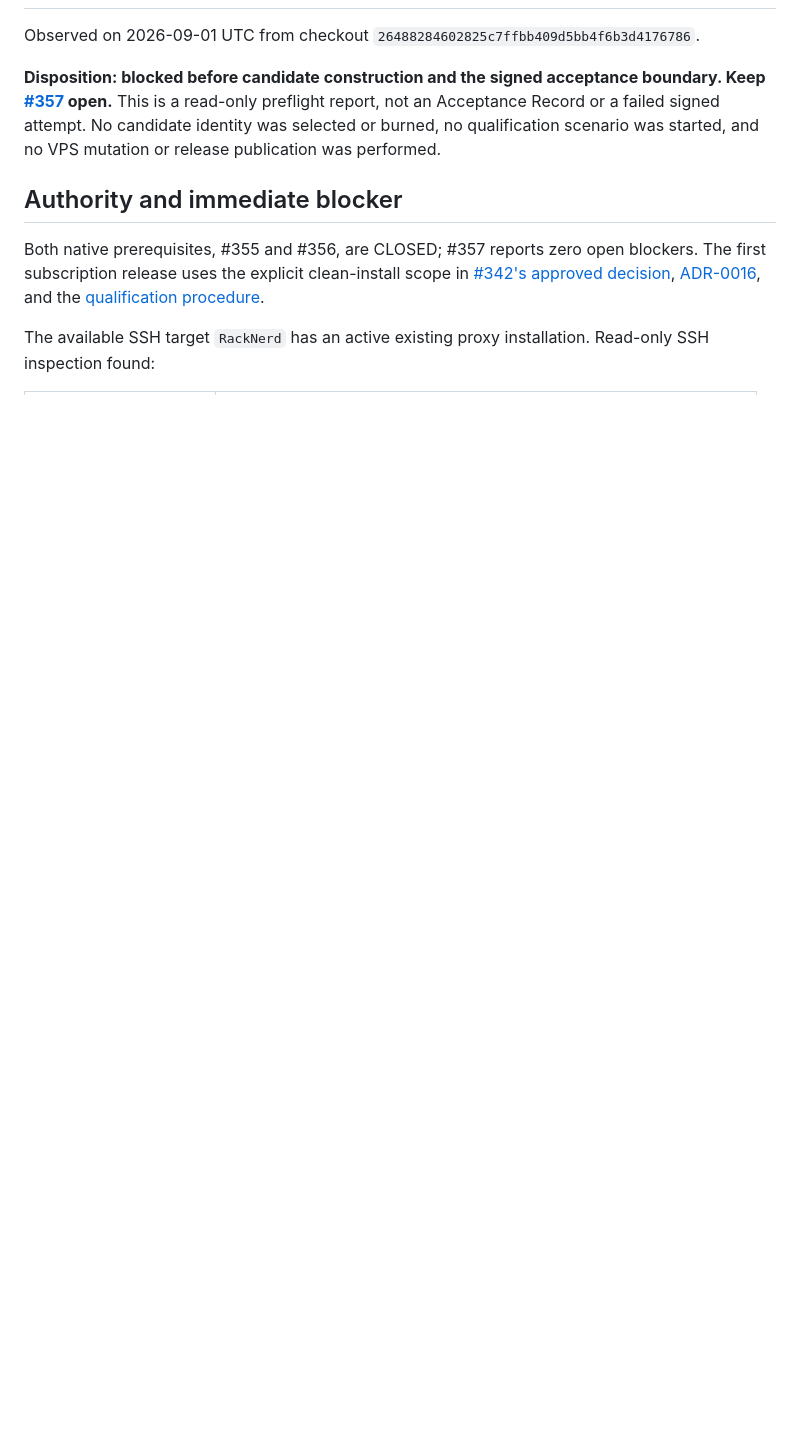
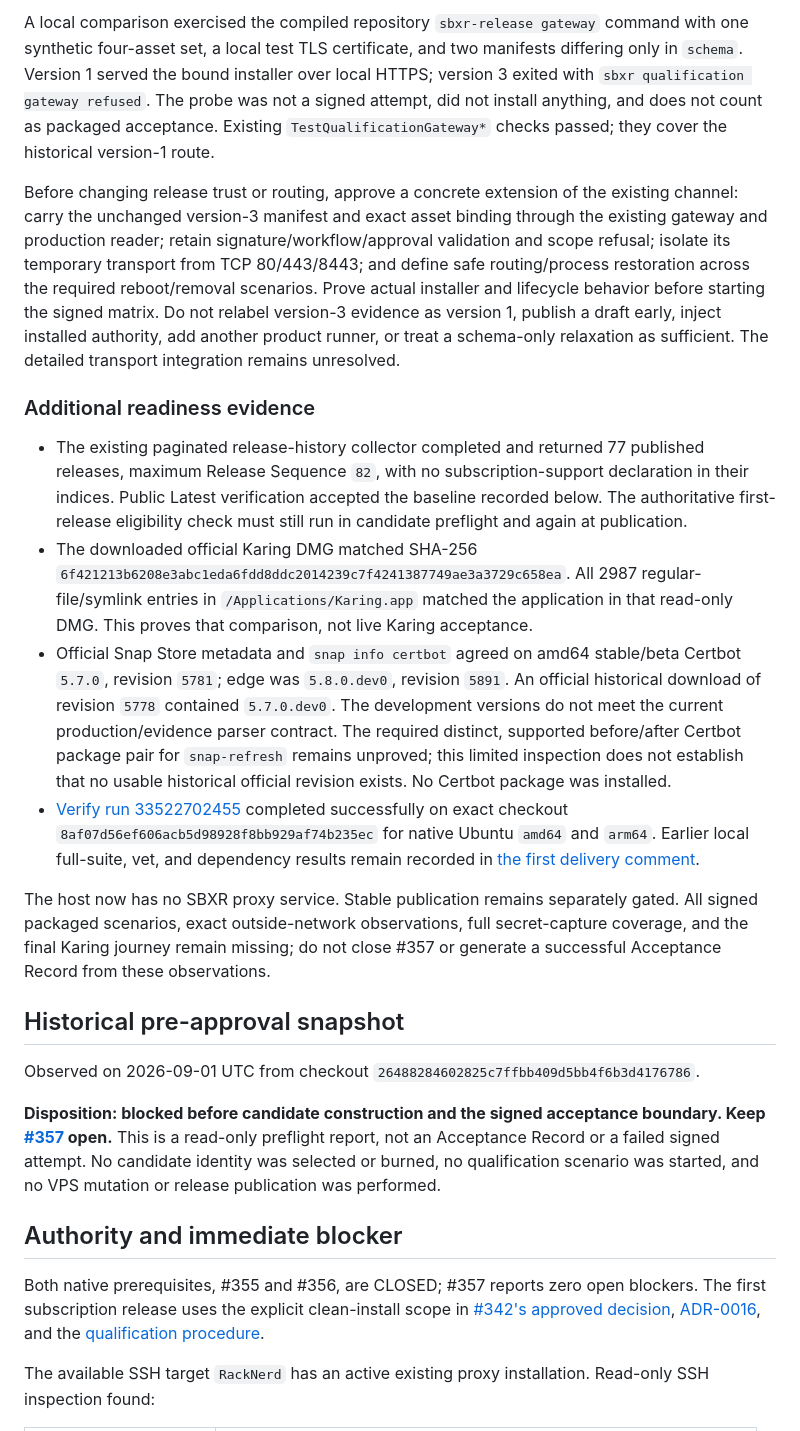
Before and after one commit to albertloky/SBXR, a Markdown page: docs/acceptance/357-qualification-preflight.md, the part around one of its changes. GitHub-like rendering; blank space fills up the shorter version.

Commit message:
docs: record approved removal and qualification transport gap (#357)

```diff
--- a/docs/acceptance/357-qualification-preflight.md
+++ b/docs/acceptance/357-qualification-preflight.md
@@ -2,3 +21,17 @@
+A local comparison exercised the compiled repository `sbxr-release gateway` command with one synthetic four-asset set, a local test TLS certificate, and two manifests differing only in `schema`. Version 1 served the bound installer over local HTTPS; version 3 exited with `sbxr qualification gateway refused`. The probe was not a signed attempt, did not install anything, and does not count as packaged acceptance. Existing `TestQualificationGateway*` checks passed; they cover the historical version-1 route.
+
+Before changing release trust or routing, approve a concrete extension of the existing channel: carry the unchanged version-3 manifest and exact asset binding through the existing gateway and production reader; retain signature/workflow/approval validation and scope refusal; isolate its temporary transport from TCP 80/443/8443; and define safe routing/process restoration across the required reboot/removal scenarios. Prove actual installer and lifecycle behavior before starting the signed matrix. Do not relabel version-3 evidence as version 1, publish a draft early, inject installed authority, add another product runner, or treat a schema-only relaxation as sufficient. The detailed transport integration remains unresolved.
+
+### Additional readiness evidence
+
+- The existing paginated release-history collector completed and returned 77 published releases, maximum Release Sequence `82`, with no subscription-support declaration in their indices. Public Latest verification accepted the baseline recorded below. The authoritative first-release eligibility check must still run in candidate preflight and again at publication.
+- The downloaded official Karing DMG matched SHA-256 `6f421213b6208e3abc1eda6fdd8ddc2014239c7f4241387749ae3a3729c658ea`. All 2987 regular-file/symlink entries in `/Applications/Karing.app` matched the application in that read-only DMG. This proves that comparison, not live Karing acceptance.
+- Official Snap Store metadata and `snap info certbot` agreed on amd64 stable/beta Certbot `5.7.0`, revision `5781`; edge was `5.8.0.dev0`, revision `5891`. An official historical download of revision `5778` contained `5.7.0.dev0`. The development versions do not meet the current production/evidence parser contract. The required distinct, supported before/after Certbot package pair for `snap-refresh` remains unproved; this limited inspection does not establish that no usable historical official revision exists. No Certbot package was installed.
+- [Verify run 33522702455](https://github.com/albertloky/SBXR/actions/runs/33522702455) completed successfully on exact checkout `8af07d56ef606acb5d98928f8bb929af74b235ec` for native Ubuntu `amd64` and `arm64`. Earlier local full-suite, vet, and dependency results remain recorded in [the first delivery comment](https://github.com/albertloky/SBXR/issues/357#issuecomment-5495906170).
+
+The host now has no SBXR proxy service. Stable publication remains separately gated. All signed packaged scenarios, exact outside-network observations, full secret-capture coverage, and the final Karing journey remain missing; do not close #357 or generate a successful Acceptance Record from these observations.
+
+## Historical pre-approval snapshot
 
 Observed on 2026-09-01 UTC from checkout `26488284602825c7ffbb409d5bb4f6b3d4176786`.
 
```
Also changed, not shown: other parts of docs/acceptance/357-qualification-preflight.md (+19 -0 lines).
